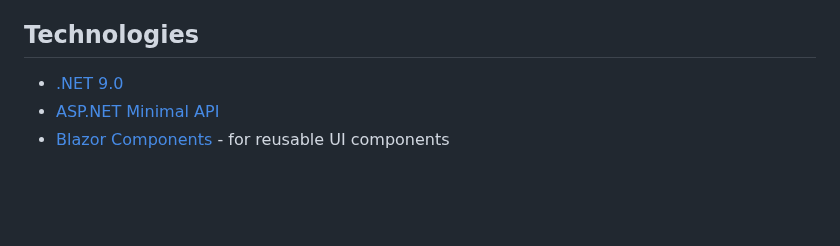
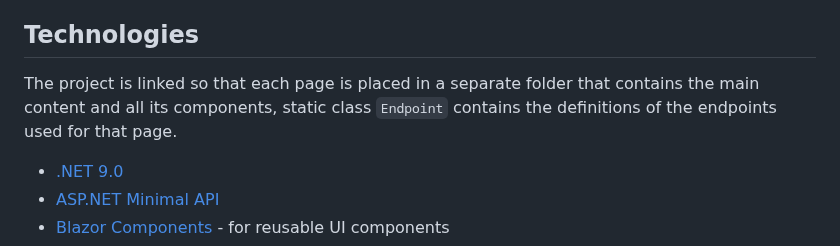
Before and after one commit to harrison314/CodeExamples, a Markdown page: src/2-EshopOnHTMX/README.md, the part around the change. Rendered like a GitHub page; blank space fills up the shorter version.

```diff
--- a/src/2-EshopOnHTMX/README.md
+++ b/src/2-EshopOnHTMX/README.md
@@ -23,6 +23,9 @@ The backend is not tuned the way I would like, because I started with the servic
 1. Run project using `dotnet run`
 
 ## Technologies
+The project is linked so that each page is placed in a separate folder that contains the main content and all its components,
+static class `Endpoint` contains the definitions of the endpoints used for that page.
+
 - [.NET 9.0](https://dotnet.microsoft.com/en-us/download/dotnet/9.0)
 - [ASP.NET Minimal API](https://learn.microsoft.com/en-us/aspnet/core/fundamentals/minimal-apis?view=aspnetcore-9.0)
 - [Blazor Components](https://learn.microsoft.com/en-us/aspnet/core/blazor/?view=aspnetcore-9.0) - for reusable UI components
```
